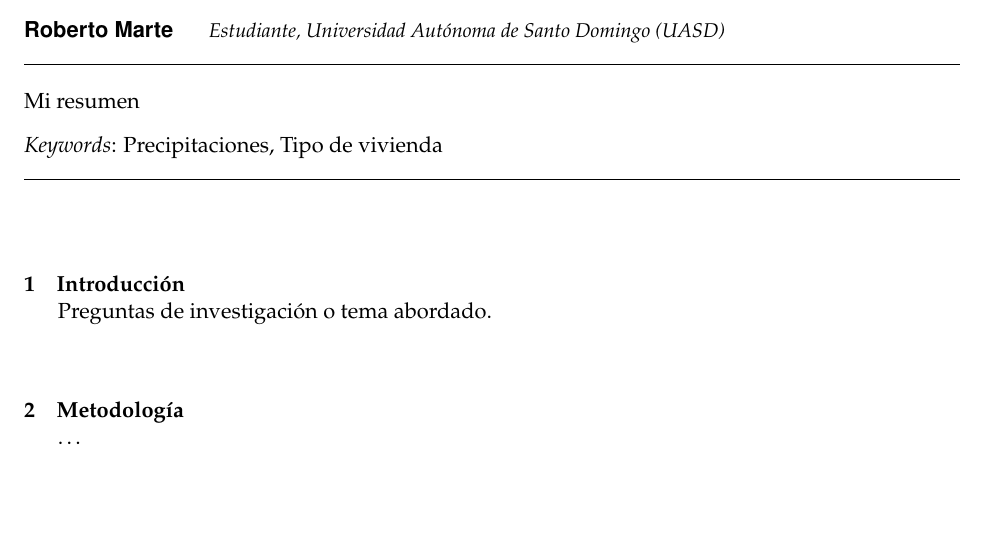
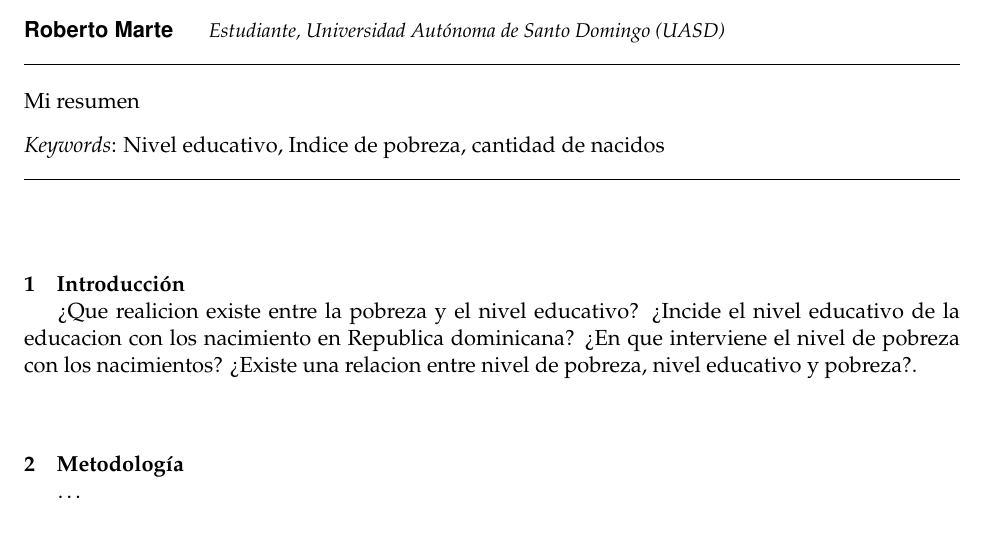
Before and after one commit to robertomarte/unidad-0-asignacion-99-mi-proyecto, an R Markdown document (proyecto.Rmd): part of page 1 of 113, cut so that both start at the same text. Rendered offline with R 4.5, knitr and Pandoc, then LaTeX, with nearby package versions; some code elsewhere in the file could not run offline.

Commit message:
Update proyecto.Rmd

```diff
--- a/proyecto.Rmd
+++ b/proyecto.Rmd
@@ -15,7 +15,7 @@ author:
 - name: Roberto Marte
   affiliation: Estudiante, Universidad Autónoma de Santo Domingo (UASD)
 abstract: "Mi resumen"
-keywords: "Precipitaciones, Tipo de vivienda"
+keywords: "Nivel educativo, Indice de pobreza, cantidad de nacidos"
 date: "`r format(Sys.time(), '%B %d, %Y')`"
 geometry: margin=1in
 fontfamily: mathpazo
@@ -33,7 +33,10 @@ header-includes:
 
 # Introducción
 
-Preguntas de investigación o tema abordado.
+¿Que realicion existe entre la pobreza y el nivel educativo?
+¿Incide el nivel educativo de la educacion con los nacimiento en Republica dominicana?
+¿En que interviene el nivel de pobreza con los nacimientos?
+¿Existe una relacion entre nivel de pobreza, nivel educativo y pobreza?.
 
 # Metodología
 
```
